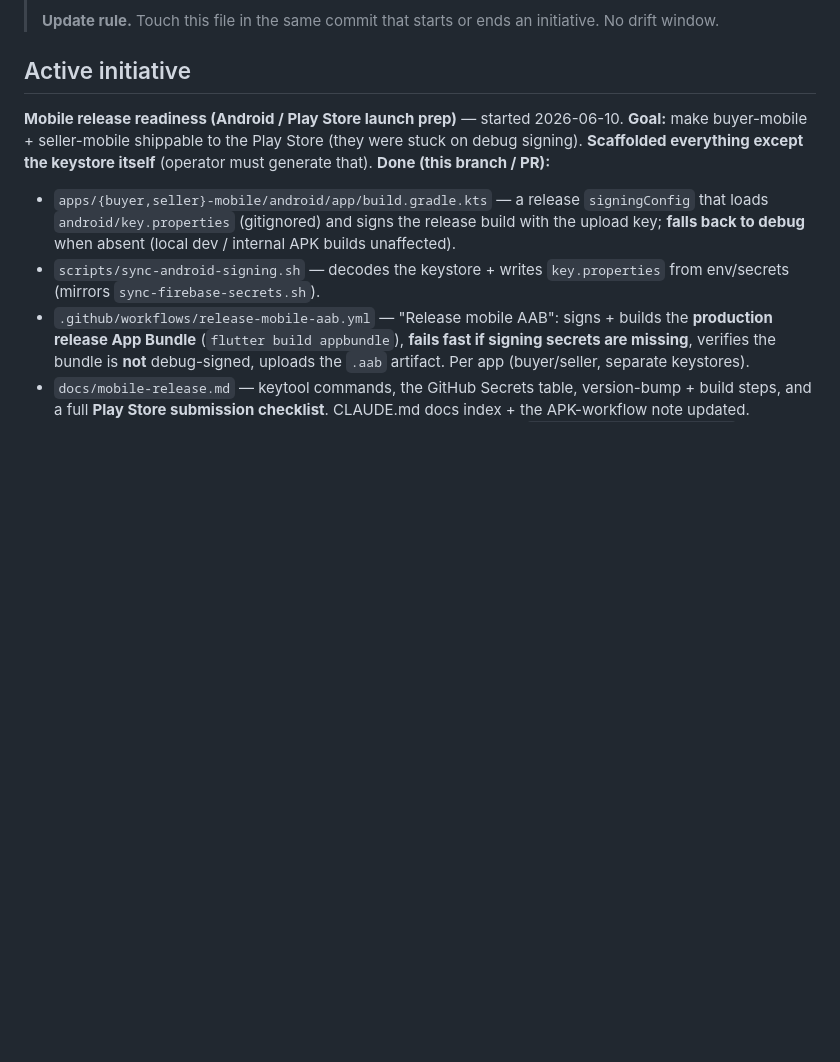
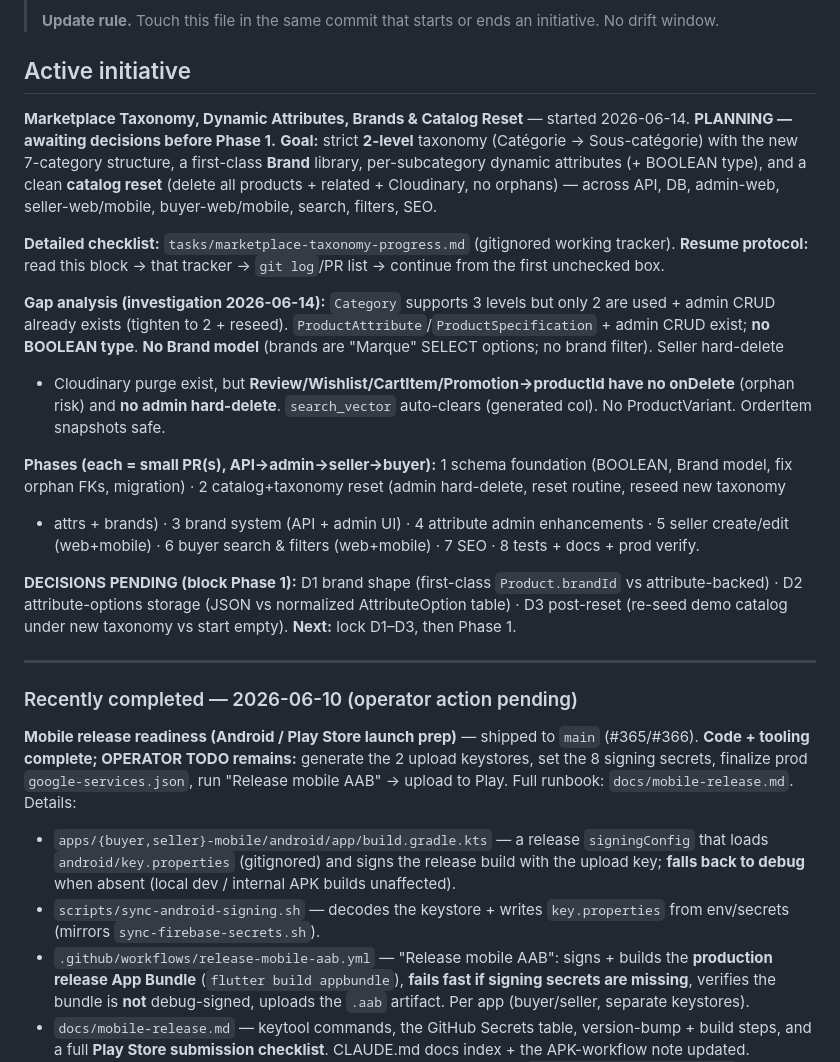
Before and after one commit to ipanga/teka-rdc, a Markdown page: STATUS.md, the part around the change. Drawn GitHub-style; blank space fills up the shorter version.

Commit message:
docs(status): start Marketplace Taxonomy initiative — planning + resume anchor
Sets the committed resume anchor for the taxonomy/attributes/brands/catalog-reset
initiative (gap analysis, 8-phase plan, pending decisions D1-D3). Detailed
checklist in tasks/marketplace-taxonomy-progress.md (gitignored). Moves mobile-
release-readiness to a recently-completed note (operator action pending).

Co-Authored-By: Claude Opus 4.8 (1M context) <noreply@anthropic.com>

```diff
--- a/STATUS.md
+++ b/STATUS.md
@@ -6,9 +6,39 @@
 
 ## Active initiative
 
-**Mobile release readiness (Android / Play Store launch prep)** — started 2026-06-10. **Goal:** make
-buyer-mobile + seller-mobile shippable to the Play Store (they were stuck on debug signing). **Scaffolded
-everything except the keystore itself** (operator must generate that). **Done (this branch / PR):**
+**Marketplace Taxonomy, Dynamic Attributes, Brands & Catalog Reset** — started 2026-06-14. **PLANNING —
+awaiting decisions before Phase 1.** **Goal:** strict **2-level** taxonomy (Catégorie → Sous-catégorie) with
+the new 7-category structure, a first-class **Brand** library, per-subcategory dynamic attributes (+ BOOLEAN
+type), and a clean **catalog reset** (delete all products + related + Cloudinary, no orphans) — across API,
+DB, admin-web, seller-web/mobile, buyer-web/mobile, search, filters, SEO.
+
+**Detailed checklist:** `tasks/marketplace-taxonomy-progress.md` (gitignored working tracker). **Resume
+protocol:** read this block → that tracker → `git log`/PR list → continue from the first unchecked box.
+
+**Gap analysis (investigation 2026-06-14):** `Category` supports 3 levels but only 2 are used + admin CRUD
+already exists (tighten to 2 + reseed). `ProductAttribute`/`ProductSpecification` + admin CRUD exist; **no
+BOOLEAN type**. **No Brand model** (brands are "Marque" SELECT options; no brand filter). Seller hard-delete
++ Cloudinary purge exist, but **Review/Wishlist/CartItem/Promotion→productId have no onDelete** (orphan
+risk) and **no admin hard-delete**. `search_vector` auto-clears (generated col). No ProductVariant. OrderItem
+snapshots safe.
+
+**Phases (each = small PR(s), API→admin→seller→buyer):** 1 schema foundation (BOOLEAN, Brand model, fix
+orphan FKs, migration) · 2 catalog+taxonomy reset (admin hard-delete, reset routine, reseed new taxonomy
++ attrs + brands) · 3 brand system (API + admin UI) · 4 attribute admin enhancements · 5 seller create/edit
+(web+mobile) · 6 buyer search & filters (web+mobile) · 7 SEO · 8 tests + docs + prod verify.
+
+**DECISIONS PENDING (block Phase 1):** D1 brand shape (first-class `Product.brandId` vs attribute-backed) ·
+D2 attribute-options storage (JSON vs normalized AttributeOption table) · D3 post-reset (re-seed demo
+catalog under new taxonomy vs start empty). **Next:** lock D1–D3, then Phase 1.
+
+---
+
+### Recently completed — 2026-06-10 (operator action pending)
+
+**Mobile release readiness (Android / Play Store launch prep)** — shipped to `main` (#365/#366). **Code +
+tooling complete; OPERATOR TODO remains:** generate the 2 upload keystores, set the 8 signing secrets,
+finalize prod `google-services.json`, run "Release mobile AAB" → upload to Play. Full runbook:
+`docs/mobile-release.md`. Details:
 - `apps/{buyer,seller}-mobile/android/app/build.gradle.kts` — a release `signingConfig` that loads
   `android/key.properties` (gitignored) and signs the release build with the upload key; **falls back to
   debug** when absent (local dev / internal APK builds unaffected).
```
